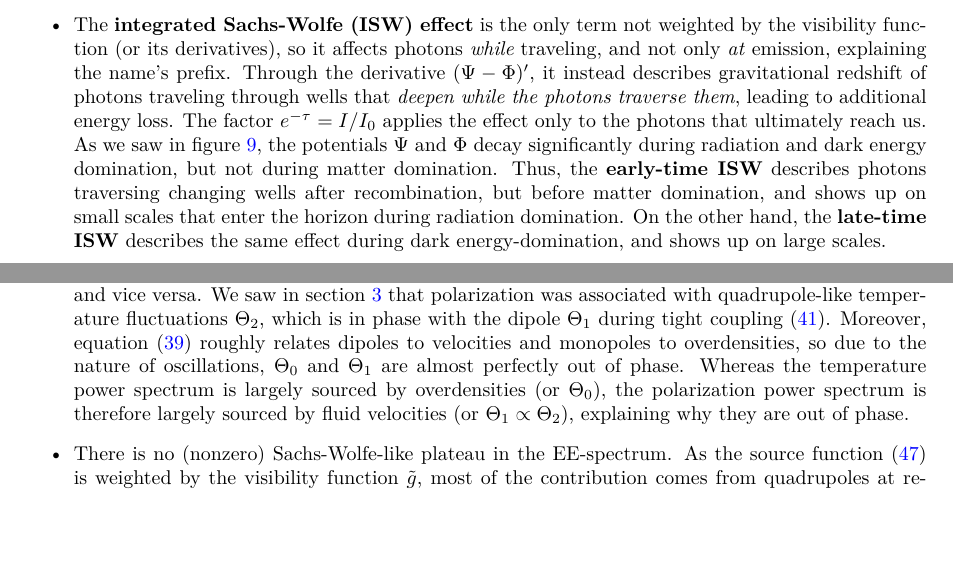
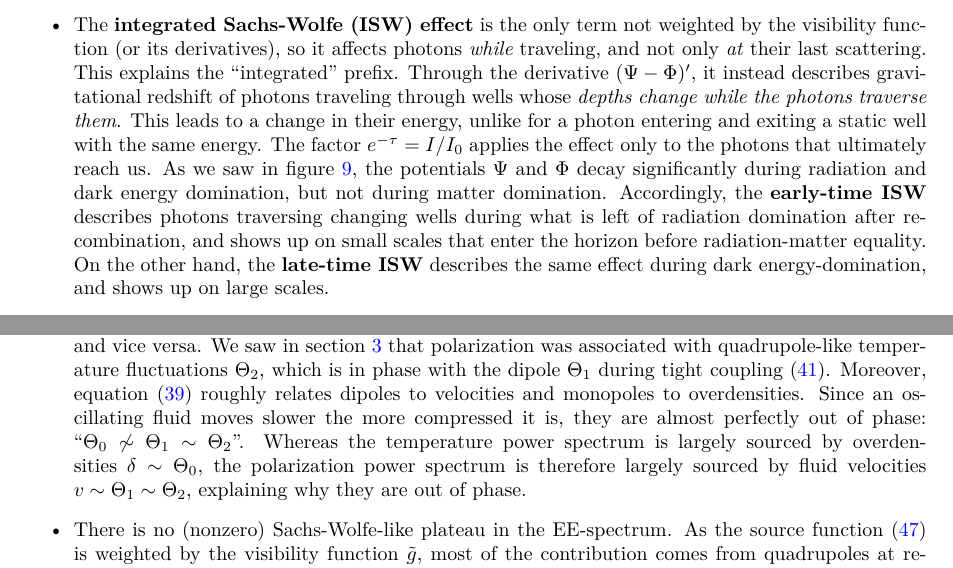
Before and after one commit to hersle/COMBO.jl, a LaTeX document (report/report.tex): two parts of pages 21 and 23 of 30, joined at a grey line, cut so that both start at the same text, the shorter picture padded with empty space. Compiled offline with XeLaTeX.

Commit message:
Proof-read M4

```diff
--- a/report/report.tex
+++ b/report/report.tex
@@ -1272,14 +1274,14 @@ this enables us to associate spatial and angular scales $k \leftrightarrow l/c\e
 
 \item
 The \textbf{integrated Sachs-Wolfe (ISW) effect} is the only term not weighted by the visibility function (or its derivatives),
-so it affects photons \emph{while} traveling, and not only \emph{at} emission,
-explaining the name's prefix.
+so it affects photons \emph{while} traveling, and not only \emph{at} their last scattering.
+This explains the ``integrated'' prefix.
 Through the derivative $(\Psi-\Phi)^\prime$,
-it instead describes gravitational redshift of photons traveling through wells that \emph{deepen while the photons traverse them},
-leading to additional energy loss.
+it instead describes gravitational redshift of photons traveling through wells whose \emph{depths change while the photons traverse them}.
+This leads to a change in their energy, unlike for a photon entering and exiting a static well with the same energy.
 The factor $e^{-\tau} = I/I_0$ applies the effect only to the photons that ultimately reach us.
 As we saw in \cref{fig_perturb_all}, the potentials $\Psi$ and $\Phi$ decay significantly during radiation and dark energy domination, but not during matter domination.
-Thus, the \textbf{early-time ISW} describes photons traversing changing wells after recombination, but before matter domination, and shows up on small scales that enter the horizon during radiation domination.
+Accordingly, the \textbf{early-time ISW} describes photons traversing changing wells during what is left of radiation domination after recombination, and shows up on small scales that enter the horizon before radiation-matter equality.
 On the other hand, the \textbf{late-time ISW} describes the same effect during dark energy-domination,
 and shows up on large scales.
 
@@ -1481,10 +1488,11 @@ so the temperature anisotropies due to the SW effect decreases and the peaks bec
 The polarization power spectrum has peaks where the temperature power spectrum has troughs, and vice versa.
 We saw in \cref{sec_perturbations} that polarization was associated with quadrupole-like temperature fluctuations $\Theta_2$,
 which is in phase with the dipole $\Theta_1$ during tight coupling \eqref{eq_perturb_tight}.
-Moreover, equation \eqref{eq_radiation_velocity_overdensity} roughly relates dipoles to velocities and monopoles to overdensities,
-so due to the nature of oscillations, $\Theta_0$ and $\Theta_1$ are almost perfectly out of phase.
-Whereas the temperature power spectrum is largely sourced by overdensities (or $\Theta_0$),
-the polarization power spectrum is therefore largely sourced by fluid velocities (or $\Theta_1 \propto \Theta_2$),
+Moreover, equation \eqref{eq_radiation_velocity_overdensity} roughly relates dipoles to velocities and monopoles to overdensities.
+Since an oscillating fluid moves slower the more compressed it is,
+they are almost perfectly out of phase: ``$\Theta_0 \not\sim \Theta_1 \sim \Theta_2$''.
+Whereas the temperature power spectrum is largely sourced by overdensities $\delta \sim \Theta_0$,
+the polarization power spectrum is therefore largely sourced by fluid velocities $v \sim \Theta_1 \sim \Theta_2$,
 explaining why they are out of phase.
 
 \item
```
Also changed, not shown: report/report.tex (29 more changed lines).
